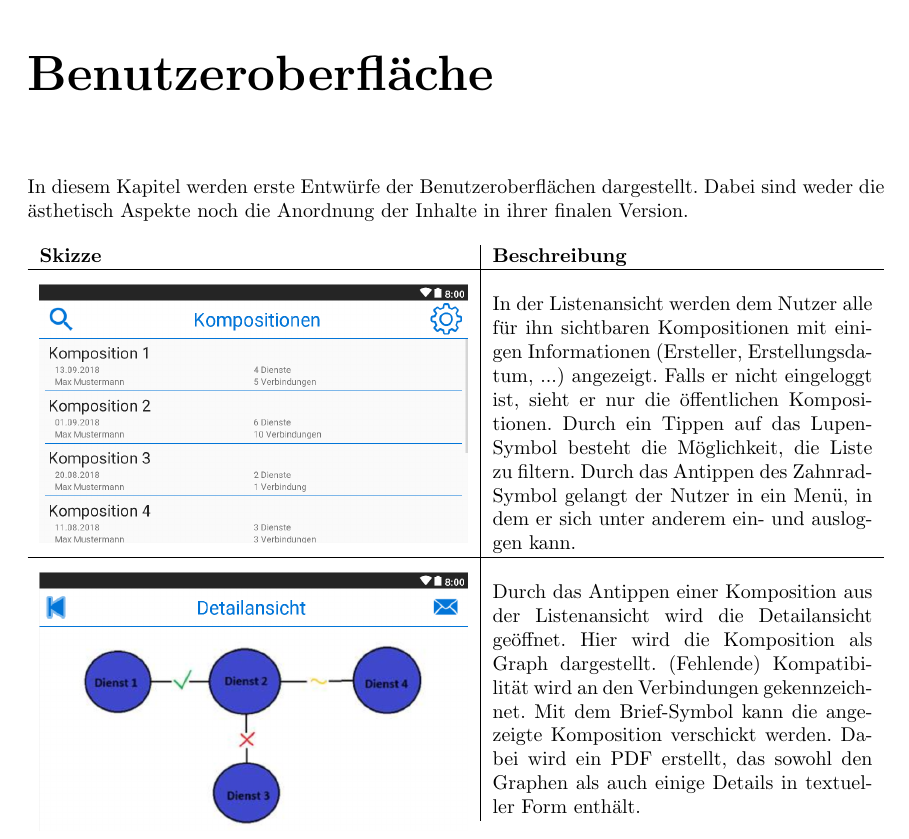
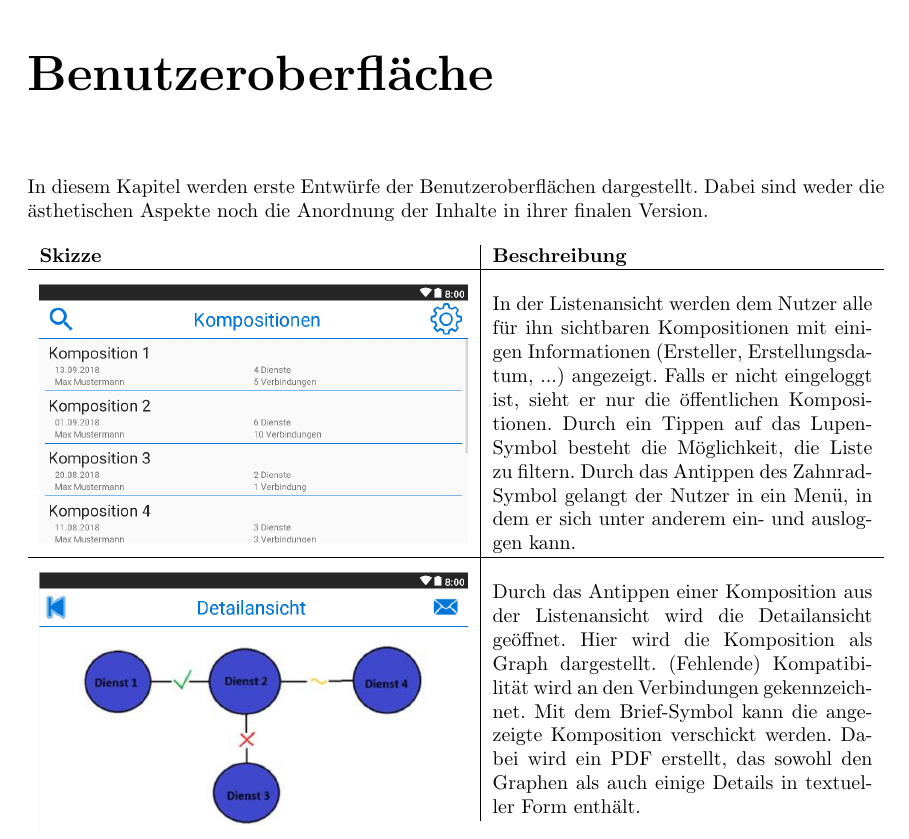
Before and after one commit to miralys1/sopro, a LaTeX document (pflichtenheft/pflichtenheft.tex, which reads pflichtenheft/kapitel/benutzeroberflaeche.tex): part of page 21 of 24, cut so that both start at the same text. Compiled offline with pdfLaTeX.

Commit message:
HRS3105B-11: Grammatik-Fehler

```diff
--- a/pflichtenheft/kapitel/benutzeroberflaeche.tex
+++ b/pflichtenheft/kapitel/benutzeroberflaeche.tex
@@ -1,4 +1,4 @@
-In diesem Kapitel werden erste Entwürfe der Benutzeroberflächen dargestellt. Dabei sind weder die ästhetisch Aspekte noch die Anordnung der Inhalte in ihrer finalen Version.
+In diesem Kapitel werden erste Entwürfe der Benutzeroberflächen dargestellt. Dabei sind weder die ästhetischen Aspekte noch die Anordnung der Inhalte in ihrer finalen Version.
 
 \begin{figure}[h]
 	\centering
```
